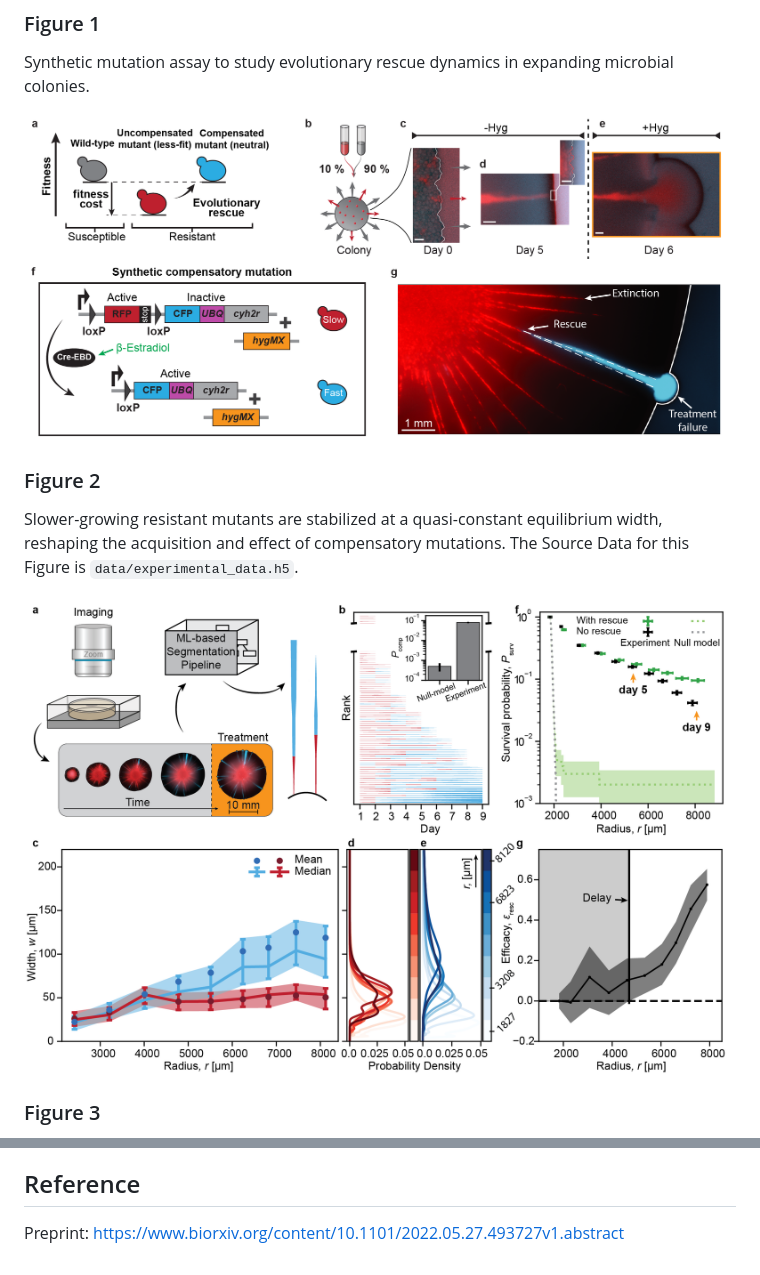
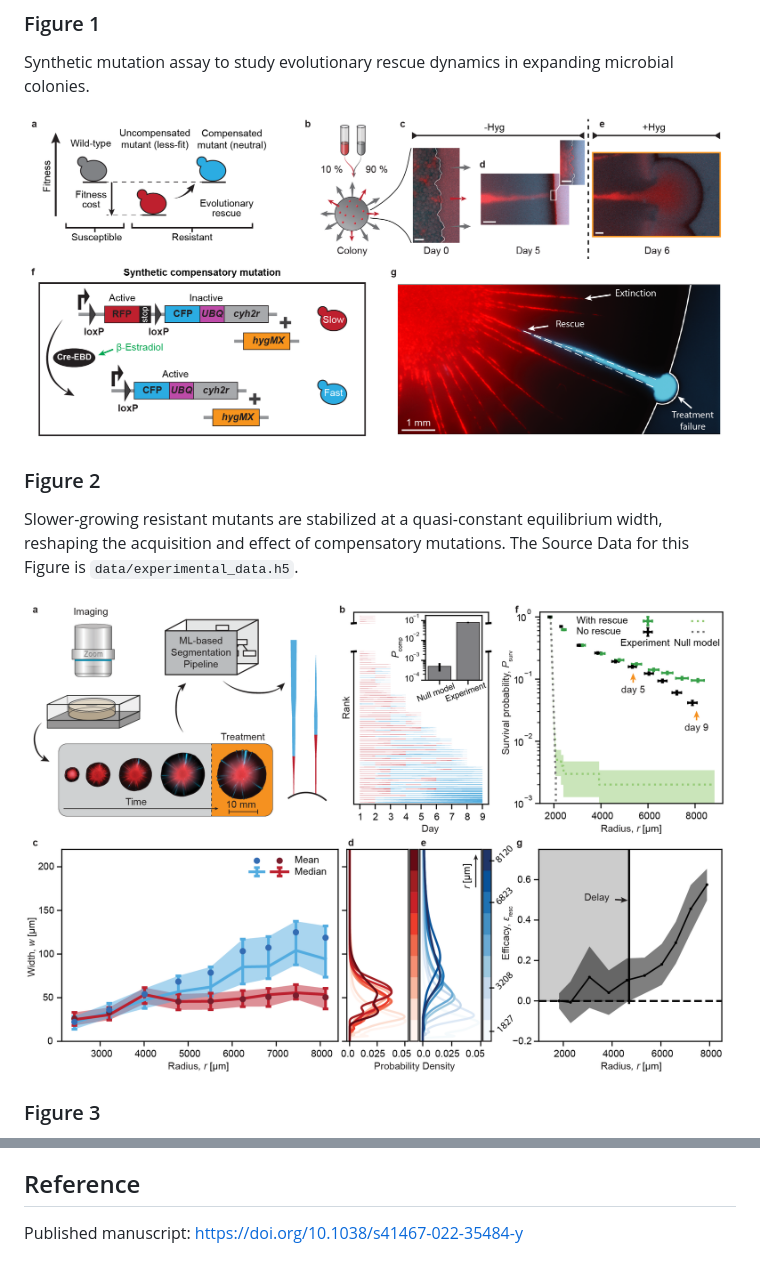
Before and after one commit to sergiyayf/aif_isb, a Markdown page: README.md, 2 parts joined by grey strips. GitHub-like rendering; pictures changed too: paper_figures/Figure_experiment.png, paper_figures/Figure_synmut.png.

Commit message:
Update figures and reference

```diff
--- a/README.md
+++ b/README.md
@@ -106,5 +106,5 @@ Agent-based simulations can be produced using [PhysiCell](https://github.com/Mat
 V.1.8.0 with config and custom modules from `PhysiCell_config_and_custom_modules`. Visit [PhysiCell](https://github.com/MathCancer/PhysiCell) for installation and run instructions. Code can be analyzed by first running `Figure_6/chist/load/matTohdf.py` to transform .mat PhysiCell files to hdf5 format and preserach for cells at the boundaries. Then similar to the figure analysis can be reproduced with the corresponding Figure_6_x.py scripts.
 
 ## Reference
-Preprint:
-https://www.biorxiv.org/content/10.1101/2022.05.27.493727v1.abstract
+Published manuscript:
+https://doi.org/10.1038/s41467-022-35484-y
```
Also changed, not shown: paper_figures/Figure_ABS.png, paper_figures/Figure_RW.png.
